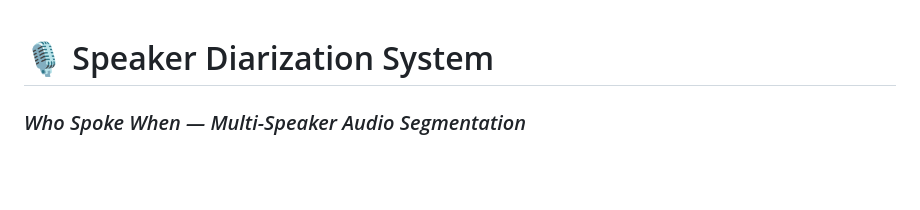
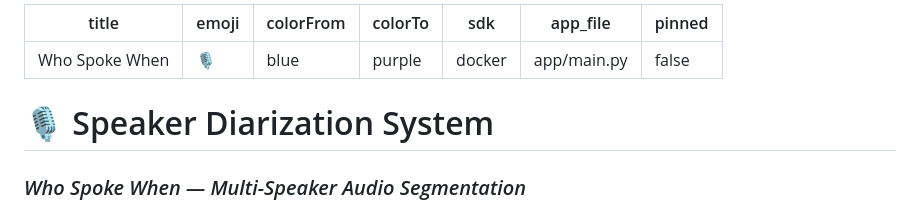
Before and after one commit to theamitmehra/Who-Spoke-When, a Markdown page: README.md, the part around the change. Rendered like a GitHub page; blank space fills up the shorter version.

Commit message:
Add HuggingFace Spaces configuration

```diff
--- a/README.md
+++ b/README.md
@@ -1,3 +1,13 @@
+---
+title: Who Spoke When
+emoji: 🎙️
+colorFrom: blue
+colorTo: purple
+sdk: docker
+app_file: app/main.py
+pinned: false
+---
+
 # 🎙 Speaker Diarization System
 ### *Who Spoke When — Multi-Speaker Audio Segmentation*
 
```
